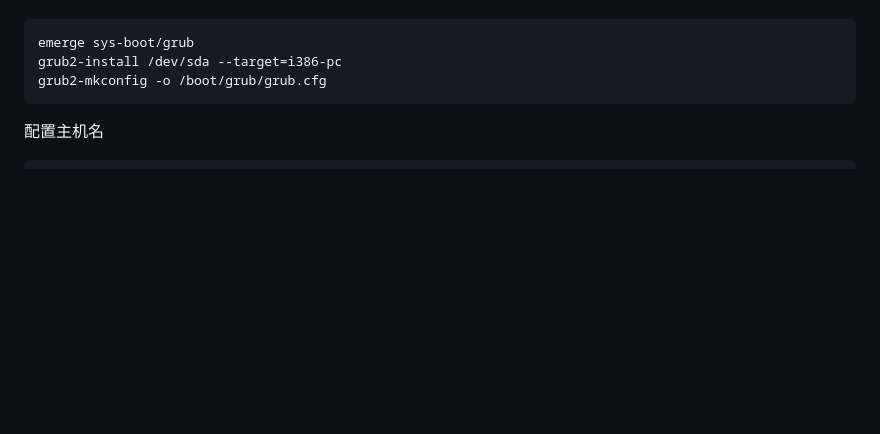
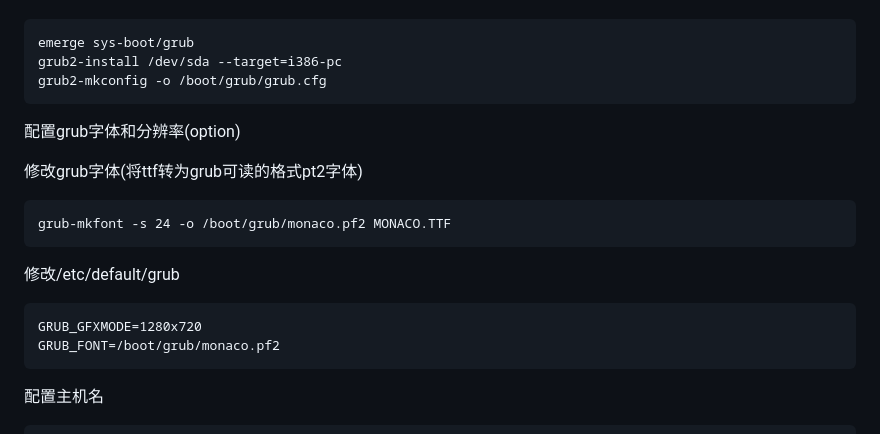
Before and after one commit to 54shady/mygentoo, a Markdown page: mds/install.md, the part around the change. Rendered like a GitHub page; blank space fills up the shorter version.

Commit message:
GRUB : config grub font

```diff
--- a/mds/install.md
+++ b/mds/install.md
@@ -78,6 +78,17 @@ eselect profile set 1
 	emerge sys-boot/grub
 	grub2-install /dev/sda --target=i386-pc
 	grub2-mkconfig -o /boot/grub/grub.cfg
+
+配置grub字体和分辨率(option)
+
+修改grub字体(将ttf转为grub可读的格式pt2字体)
+
+	grub-mkfont -s 24 -o /boot/grub/monaco.pf2 MONACO.TTF
+
+修改/etc/default/grub
+
+	GRUB_GFXMODE=1280x720
+	GRUB_FONT=/boot/grub/monaco.pf2
 
 配置主机名
 
```
